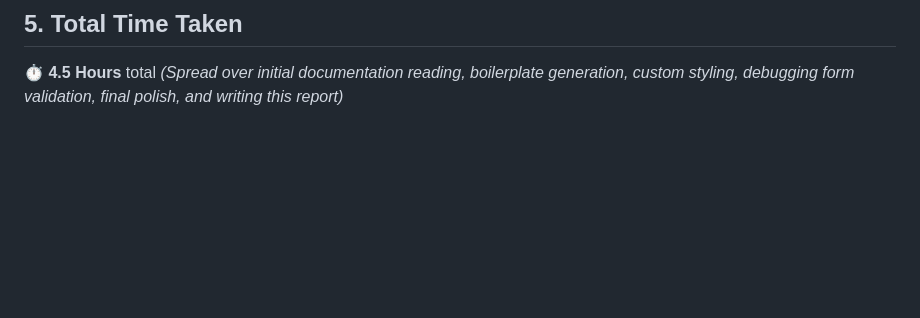
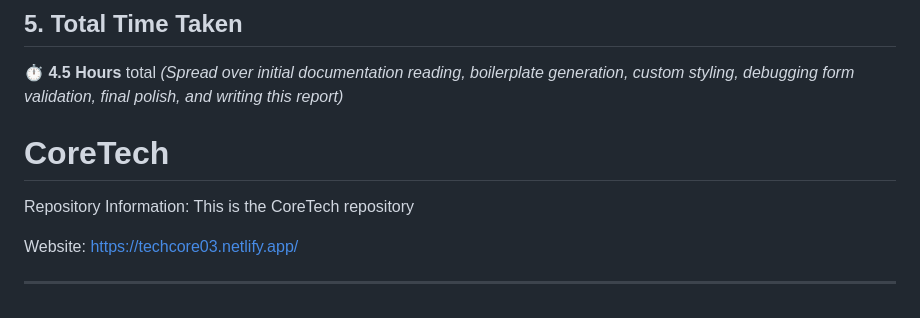
Before and after one commit to Krupachaitanya/CoreTech, a Markdown page: README.md, the part around the change. Drawn GitHub-style; blank space fills up the shorter version.

Commit message:
Update README with CoreTech repository details
Added repository information and website link.

```diff
--- a/README.md
+++ b/README.md
@@ -62,3 +62,13 @@ This task was a fantastic dive into UI composition. Initially, I thought web des
 ## 5. Total Time Taken
 **⏱️ 4.5 Hours** total
 *(Spread over initial documentation reading, boilerplate generation, custom styling, debugging form validation, final polish, and writing this report)*
+
+# CoreTech
+
+Repository Information: This is the CoreTech repository
+
+Website: [https://techcore03.netlify.app/](https://techcore03.netlify.app/)
+
+---
+
+<!-- Existing content of the README file will go here -->
```
